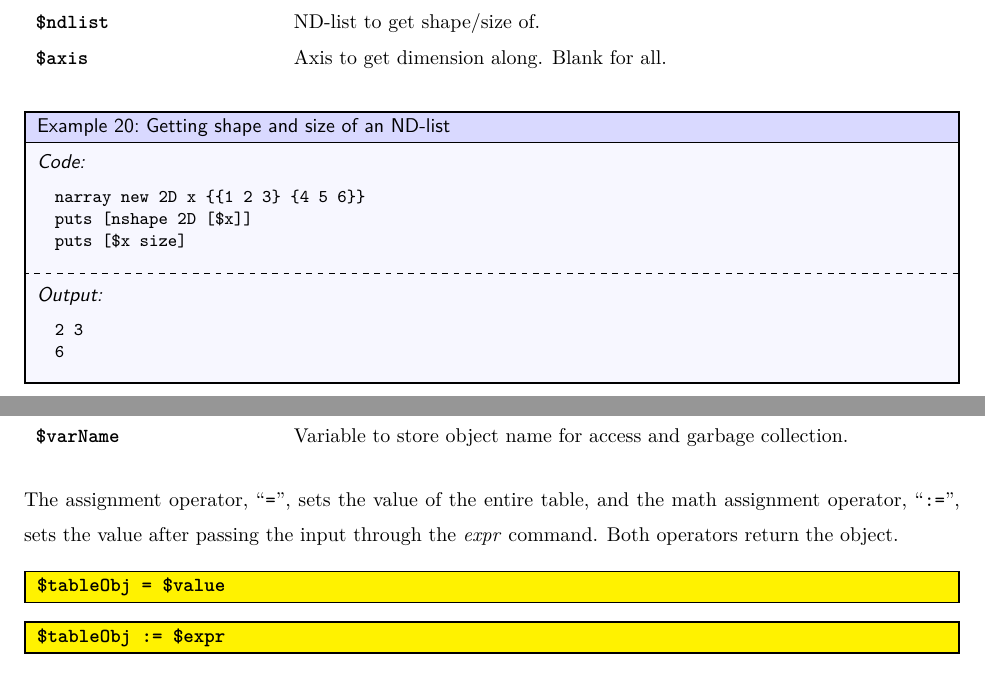
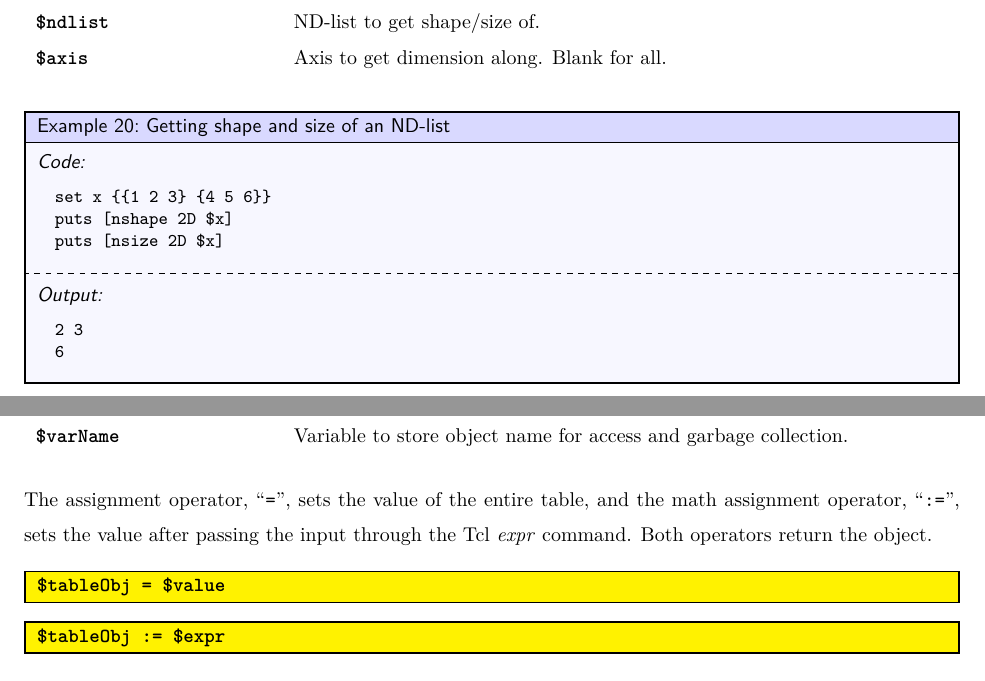
Before and after one commit to ambaker1/ndlist, a LaTeX paper (doc/ndlist.tex, which reads doc/section/table.tex, doc/section/tensor.tex, doc/template/version.tex): two parts of pages 14 and 38 of 58 before the commit and two parts of pages 14 and 38 of 59 after it, joined at a grey line, cut so that both start at the same text. Compiled offline with pdfLaTeX.

Commit message:
Bug fixes and typos
updated version number for bug fixes

```diff
--- a/doc/section/table.tex
+++ b/doc/section/table.tex
@@ -56,14 +56,14 @@ The copy operator, ``\texttt{-{}->}'', copies the table to a new variable, and r
 \$varName & Variable to store object name for access and garbage collection.
 \end{args}
 
-The assignment operator, ``\texttt{=}'', sets the value of the entire table, and the math assignment operator, ``\texttt{:=}'', sets the value after passing the input through the \cmdlink{expr} command.
+The assignment operator, ``\texttt{=}'', sets the value of the entire table, and the math assignment operator, ``\texttt{:=}'', sets the value after passing the input through the Tcl \textit{expr} command.
 Both operators return the object.
 
 \begin{syntax}
-\index{table methods!-{}->} \$tableObj = \$value
+\index{table methods!=} \$tableObj = \$value
 \end{syntax}
 \begin{syntax}
-\index{table methods!-{}->} \$tableObj := \$expr
+\index{table methods!:=} \$tableObj := \$expr
 \end{syntax}
 
 \begin{args}
--- a/doc/section/tensor.tex
+++ b/doc/section/tensor.tex
@@ -30,9 +30,9 @@ The shape is a list of the dimensions, and the size is the product of the shape.
 \end{args}
 \begin{example}{Getting shape and size of an ND-list}
 \begin{lstlisting}
-narray new 2D x {{1 2 3} {4 5 6}}
-puts [nshape 2D [$x]]
-puts [$x size]
+set x {{1 2 3} {4 5 6}}
+puts [nshape 2D $x]
+puts [nsize 2D $x]
 \end{lstlisting}
 \tcblower
 \begin{lstlisting}
--- a/doc/template/version.tex
+++ b/doc/template/version.tex
@@ -1 +1 @@
-\newcommand{\version}{0.8}
+\newcommand{\version}{0.8.1}
```
Also changed, not shown: doc/ndlist.pdf, 6 other files.
